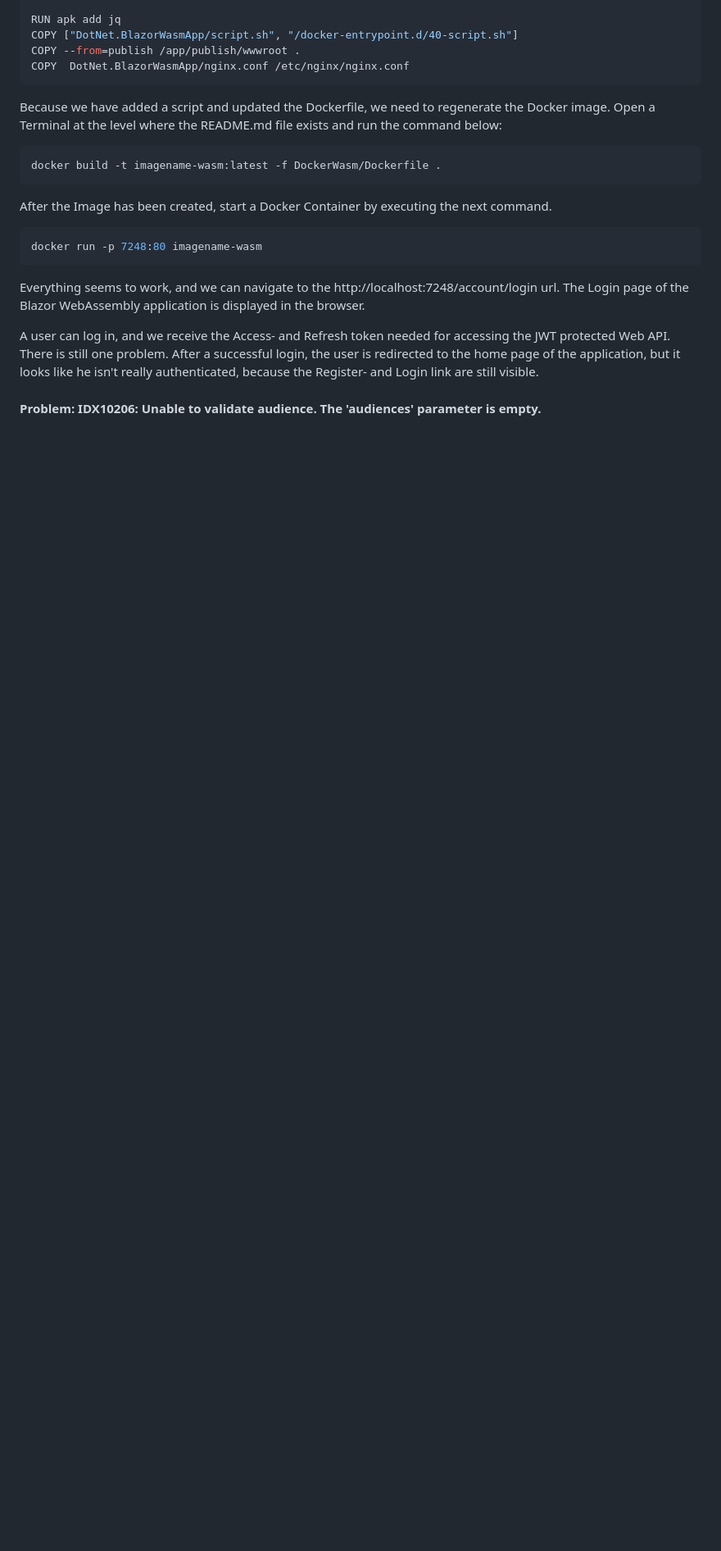
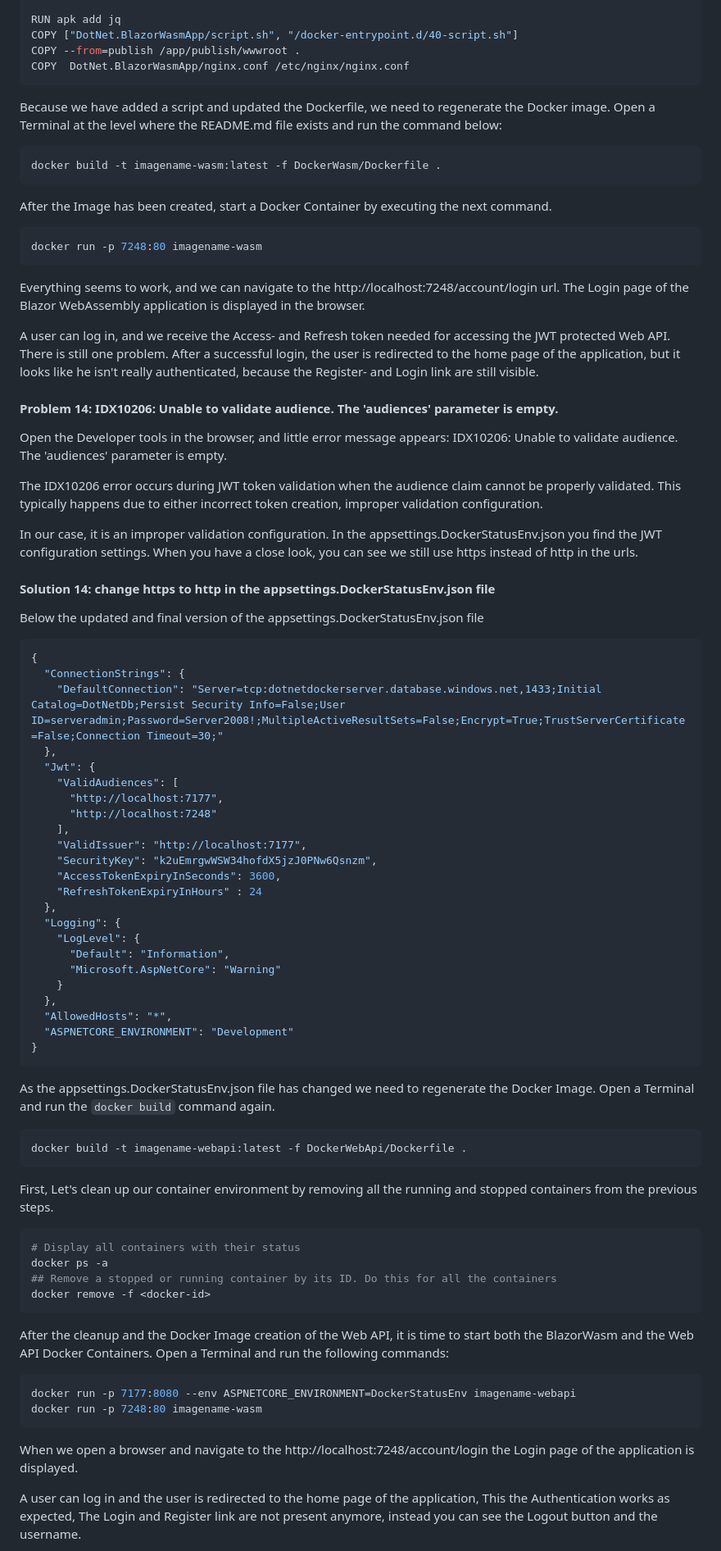
Before and after one commit to bartvanhoey/BlazorWasmJwtWebApiToDocker, a Markdown page: README.md, the part around the change printed below. Shown: that part at 82% size. Drawn GitHub-style; blank space fills up the shorter version.

````diff
--- a/README.md
+++ b/README.md
@@ -730,4 +730,73 @@ A user can log in, and we receive the Access- and Refresh token needed for acces
 There is still one problem. After a successful login, the user is redirected to the home page of the application,
 but it looks like he isn't really authenticated, because the Register- and Login link are still visible.
 
-#### Problem: IDX10206: Unable to validate audience. The 'audiences' parameter is empty.
+#### Problem 14: IDX10206: Unable to validate audience. The 'audiences' parameter is empty.
+
+Open the Developer tools in the browser, and little error message appears: IDX10206: Unable to validate audience. The 'audiences' parameter is empty.
+
+The IDX10206 error occurs during JWT token validation when the audience claim cannot be properly validated.
+This typically happens due to either incorrect token creation, improper validation configuration.
+
+In our case, it is an improper validation configuration. In the appsettings.DockerStatusEnv.json you find the JWT configuration settings.
+When you have a close look, you can see we still use https instead of http in the urls.
+
+#### Solution 14: change https to http in the appsettings.DockerStatusEnv.json file
+
+Below the updated and final version of the appsettings.DockerStatusEnv.json file
+
+```bash
+{
+  "ConnectionStrings": {
+    "DefaultConnection": "Server=tcp:dotnetdockerserver.database.windows.net,1433;Initial Catalog=DotNetDb;Persist Security Info=False;User ID=serveradmin;Password=Server2008!;MultipleActiveResultSets=False;Encrypt=True;TrustServerCertificate=False;Connection Timeout=30;"
+  },
+  "Jwt": {
+    "ValidAudiences": [
+      "http://localhost:7177",
+      "http://localhost:7248"
+    ],
+    "ValidIssuer": "http://localhost:7177",
+    "SecurityKey": "k2uEmrgwWSW34hofdX5jzJ0PNw6Qsnzm",
+    "AccessTokenExpiryInSeconds": 3600,
+    "RefreshTokenExpiryInHours" : 24
+  },
+  "Logging": {
+    "LogLevel": {
+      "Default": "Information",
+      "Microsoft.AspNetCore": "Warning"
+    }
+  },
+  "AllowedHosts": "*",
+  "ASPNETCORE_ENVIRONMENT": "Development"
+}
+```
+
+As the appsettings.DockerStatusEnv.json file has changed we need to regenerate the Docker Image.
+Open a Terminal and run the `docker build` command again.
+
+```bash
+docker build -t imagename-webapi:latest -f DockerWebApi/Dockerfile .
+```
+
+First, Let's clean up our container environment by removing all the running and stopped containers from the previous steps.
+
+```bash
+# Display all containers with their status
+docker ps -a
+## Remove a stopped or running container by its ID. Do this for all the containers
+docker remove -f <docker-id>
+```
+
+After the cleanup and the Docker Image creation of the Web API, it is time to start both the BlazorWasm and the Web API Docker Containers.
+Open a Terminal and run the following commands:
+
+```bash
+docker run -p 7177:8080 --env ASPNETCORE_ENVIRONMENT=DockerStatusEnv imagename-webapi
+docker run -p 7248:80 imagename-wasm
+```
+
+When we open a browser and navigate to the http://localhost:7248/account/login the Login page of the application is displayed.
+
+A user can log in and the user is redirected to the home page of the application,
+This the Authentication works as expected, The Login and Register link are not present anymore,
+instead you can see the Logout button and the username.
+
````
Also changed, not shown: other parts of README.md (+1 -0 lines), Images/containerise_dotnet_final.png (added), 2 other files.
